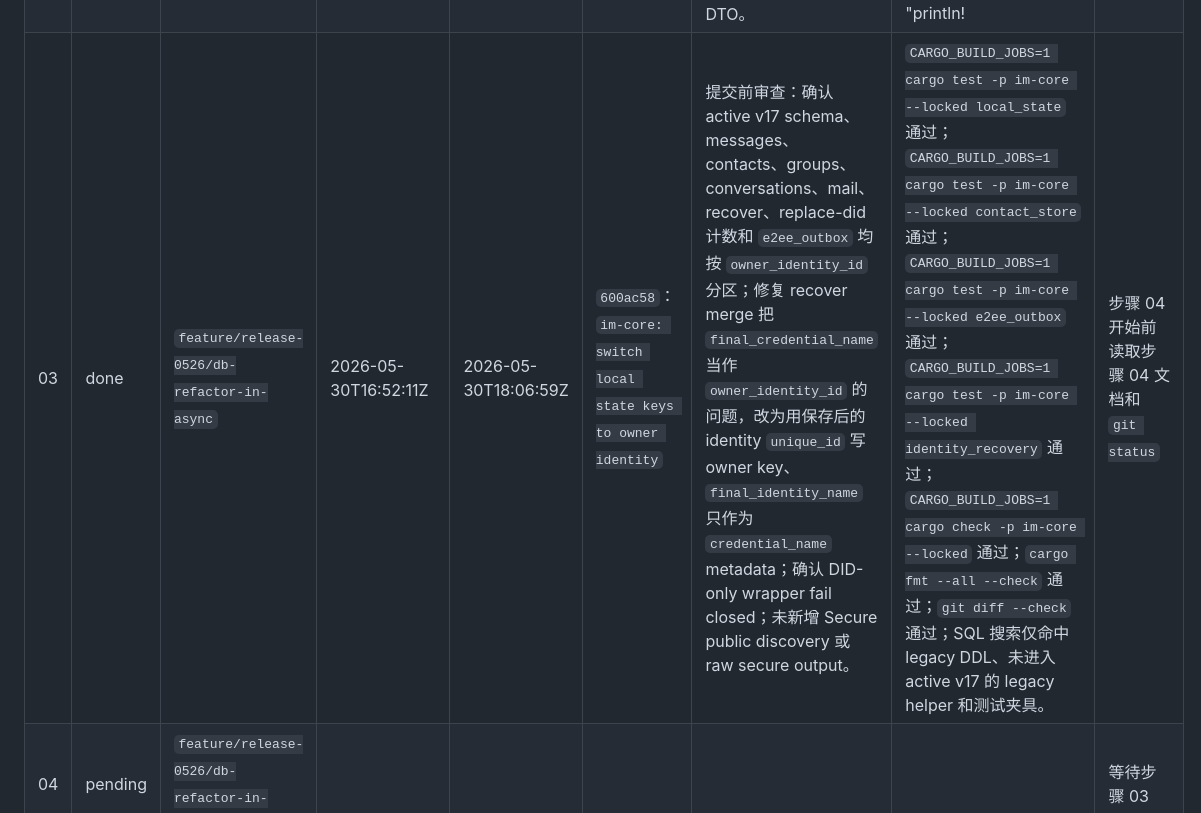
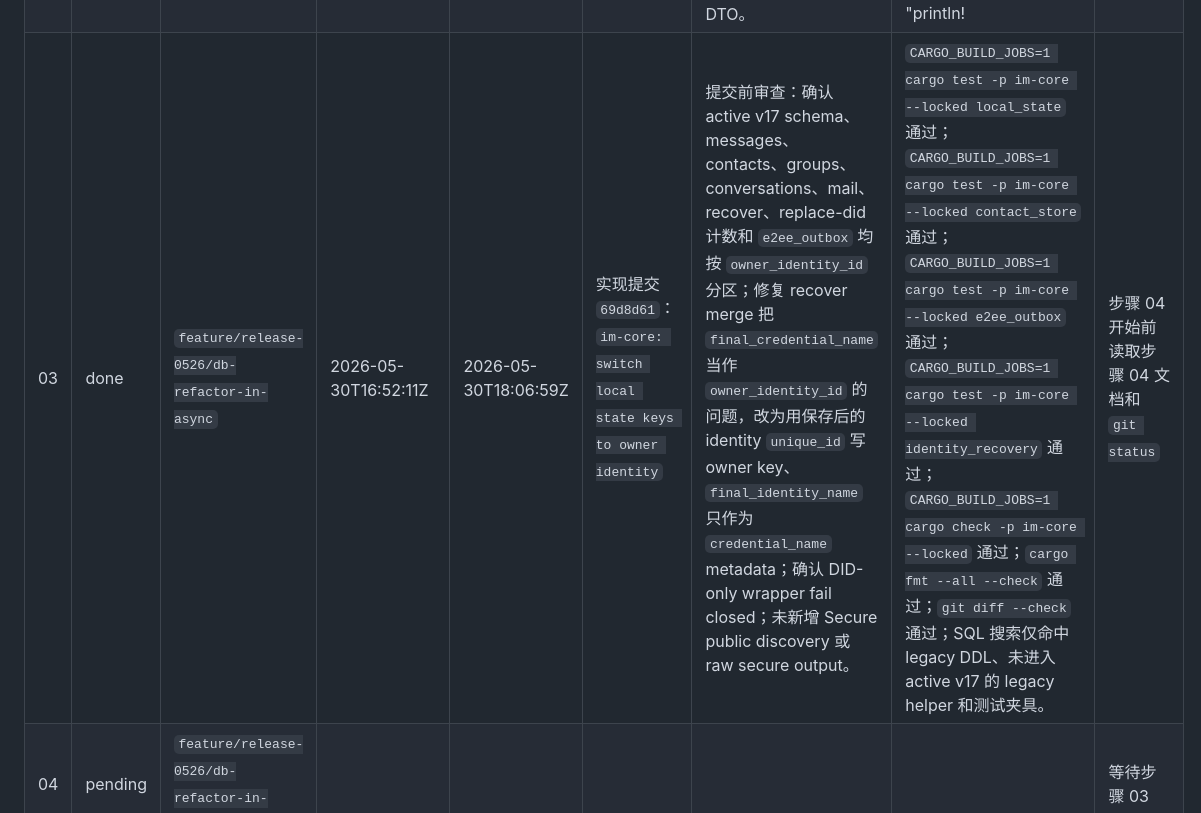
Before and after one commit to AgentConnect/awiki-cli-rs2, a Markdown page: plan/20260530-local-state-owner-scope/plan.md, the part around the change. GitHub-like rendering.

Commit message:
plan: record step 03 completion

```diff
--- a/plan/20260530-local-state-owner-scope/plan.md
+++ b/plan/20260530-local-state-owner-scope/plan.md
@@ -125,7 +125,7 @@ Harness：`/home/ecs-user/awiki-space/awiki-harness`
 |---|---|---|---|---|---|---|---|---|
 | 01 | done | `feature/release-0526/db-refactor-in-async` | 2026-05-30T16:18:42Z | 2026-05-30T16:30:27Z | 步骤 01 聚焦提交：`im-core: add local owner scope invariants` | 提交前审查：修复 registry snapshot 在应用 `default_identity` 标志前校验可能误判重复默认身份的问题；复查未修改 schema、SQL conflict target、secure discovery 或 public secure DTO。 | `cargo fmt --all --check` 通过；`cargo test -p im-core --locked owner_scope` 通过；`cargo test -p im-core --locked identity_registry` 通过；`cargo check -p im-core --locked` 通过；Secure 搜索仅命中既有 internal/profile/docs。 | 步骤 02 开始前读取步骤 02 文档和 `git status` |
 | 02 | done | `feature/release-0526/db-refactor-in-async` | 2026-05-30T16:34:45Z | 2026-05-30T16:45:37Z | 步骤 02 聚焦提交：`im-core: scaffold identity-owned local state schema` | 提交前审查：v17 schema helper 未被 `ensure_schema` 调用，活跃 `SCHEMA_VERSION` 保持 16；v17 主键使用 `owner_identity_id`；unresolved rebuild row 只返回 table/key/reason；未新增日志或 secure discovery/public DTO。 | `cargo fmt --all --check` 通过；`cargo test -p im-core --locked local_state_schema_v17` 通过；`cargo test -p im-core --locked owner_invariant` 通过；`cargo check -p im-core --locked` 通过；`rg "println!|eprintln!|tracing::|log::" crates/im-core/src/internal/local_state crates/im-core/src/internal/identity_recover_local_state` 无命中。 | 步骤 03 开始前读取步骤 03 文档和 `git status` |
-| 03 | done | `feature/release-0526/db-refactor-in-async` | 2026-05-30T16:52:11Z | 2026-05-30T18:06:59Z | `600ac58`：`im-core: switch local state keys to owner identity` | 提交前审查：确认 active v17 schema、messages、contacts、groups、conversations、mail、recover、replace-did 计数和 `e2ee_outbox` 均按 `owner_identity_id` 分区；修复 recover merge 把 `final_credential_name` 当作 `owner_identity_id` 的问题，改为用保存后的 identity `unique_id` 写 owner key、`final_identity_name` 只作为 `credential_name` metadata；确认 DID-only wrapper fail closed；未新增 Secure public discovery 或 raw secure output。 | `CARGO_BUILD_JOBS=1 cargo test -p im-core --locked local_state` 通过；`CARGO_BUILD_JOBS=1 cargo test -p im-core --locked contact_store` 通过；`CARGO_BUILD_JOBS=1 cargo test -p im-core --locked e2ee_outbox` 通过；`CARGO_BUILD_JOBS=1 cargo test -p im-core --locked identity_recovery` 通过；`CARGO_BUILD_JOBS=1 cargo check -p im-core --locked` 通过；`cargo fmt --all --check` 通过；`git diff --check` 通过；SQL 搜索仅命中 legacy DDL、未进入 active v17 的 legacy helper 和测试夹具。 | 步骤 04 开始前读取步骤 04 文档和 `git status` |
+| 03 | done | `feature/release-0526/db-refactor-in-async` | 2026-05-30T16:52:11Z | 2026-05-30T18:06:59Z | 实现提交 `69d8d61`：`im-core: switch local state keys to owner identity` | 提交前审查：确认 active v17 schema、messages、contacts、groups、conversations、mail、recover、replace-did 计数和 `e2ee_outbox` 均按 `owner_identity_id` 分区；修复 recover merge 把 `final_credential_name` 当作 `owner_identity_id` 的问题，改为用保存后的 identity `unique_id` 写 owner key、`final_identity_name` 只作为 `credential_name` metadata；确认 DID-only wrapper fail closed；未新增 Secure public discovery 或 raw secure output。 | `CARGO_BUILD_JOBS=1 cargo test -p im-core --locked local_state` 通过；`CARGO_BUILD_JOBS=1 cargo test -p im-core --locked contact_store` 通过；`CARGO_BUILD_JOBS=1 cargo test -p im-core --locked e2ee_outbox` 通过；`CARGO_BUILD_JOBS=1 cargo test -p im-core --locked identity_recovery` 通过；`CARGO_BUILD_JOBS=1 cargo check -p im-core --locked` 通过；`cargo fmt --all --check` 通过；`git diff --check` 通过；SQL 搜索仅命中 legacy DDL、未进入 active v17 的 legacy helper 和测试夹具。 | 步骤 04 开始前读取步骤 04 文档和 `git status` |
 | 04 | pending | `feature/release-0526/db-refactor-in-async` | | | | | | 等待步骤 03 |
 | 05 | pending | `feature/release-0526/db-refactor-in-async` | | | | | | 等待步骤 03 |
 | 06 | pending | `feature/release-0526/db-refactor-in-async` | | | | | | 等待步骤 03 |
```
Also changed, not shown: 1 other file.
